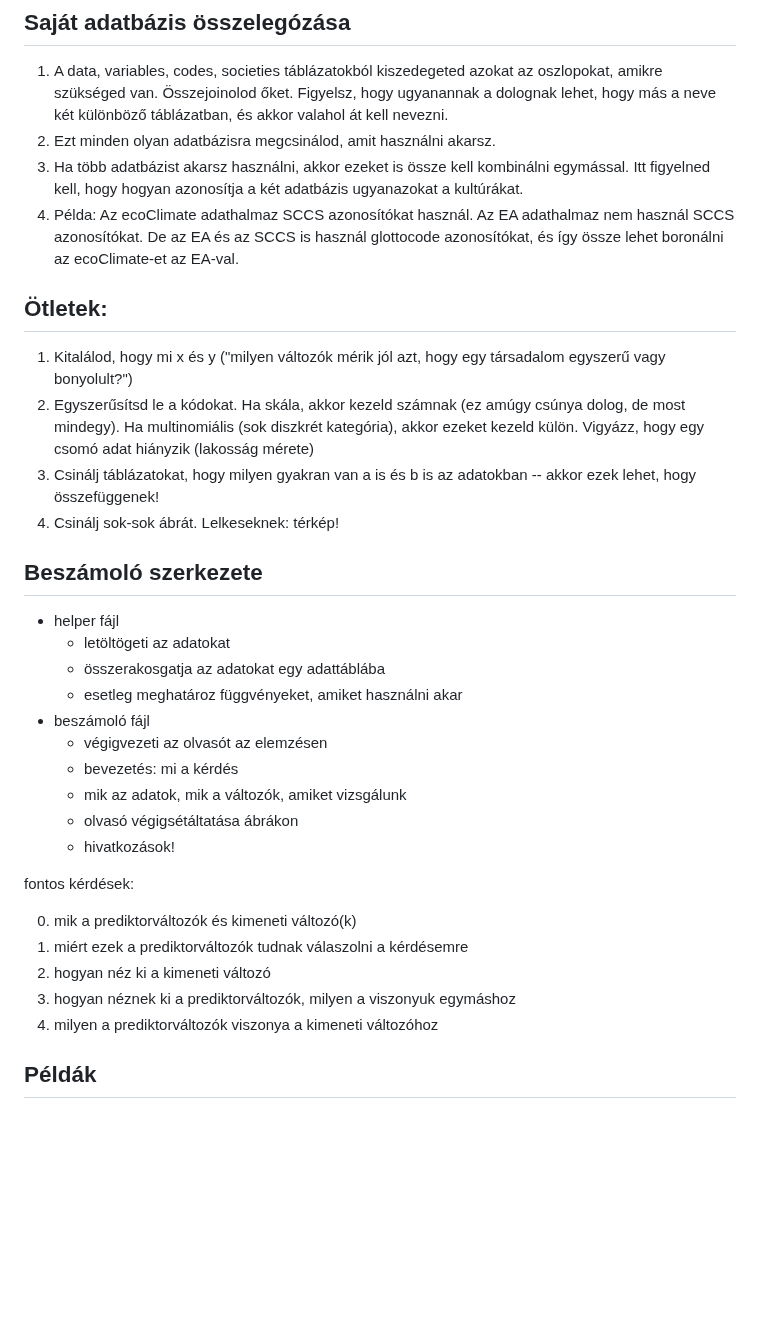
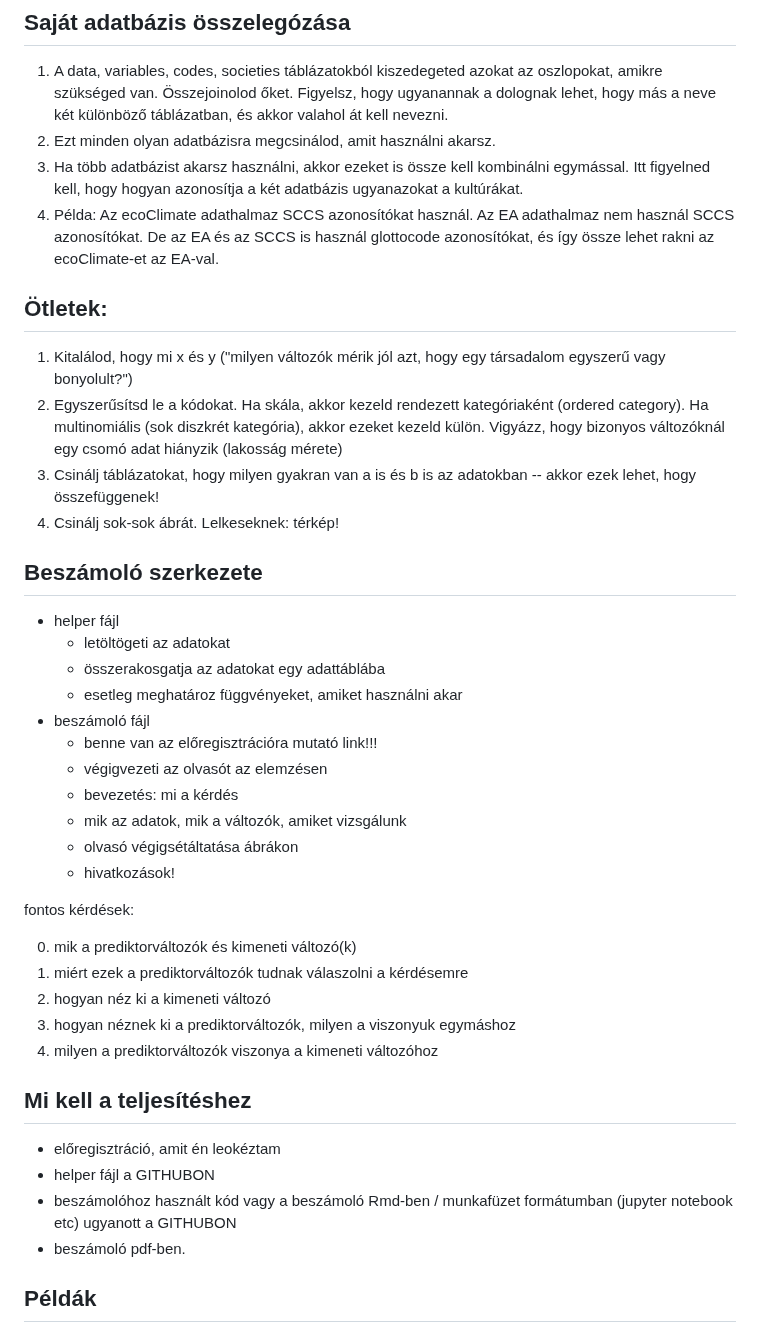
Before and after one commit to petyaracz/laborgyakorlat, a Markdown page: Readme.md, the part around one of its changes. Rendered like a GitHub page; blank space fills up the shorter version.

```diff
--- a/Readme.md
+++ b/Readme.md
@@ -128,12 +138,12 @@ societies.csv, elforgatva
 1. A data, variables, codes, societies táblázatokból kiszedegeted azokat az oszlopokat, amikre szükséged van. Összejoinolod őket. Figyelsz, hogy ugyanannak a dolognak lehet, hogy más a neve két különböző táblázatban, és akkor valahol át kell nevezni.
 2. Ezt minden olyan adatbázisra megcsinálod, amit használni akarsz.
 3. Ha több adatbázist akarsz használni, akkor ezeket is össze kell kombinálni egymással. Itt figyelned kell, hogy hogyan azonosítja a két adatbázis ugyanazokat a kultúrákat.
-4. Példa: Az ecoClimate adathalmaz SCCS azonosítókat használ. Az EA adathalmaz nem használ SCCS azonosítókat. De az EA és az SCCS is használ glottocode azonosítókat, és így össze lehet boronálni az ecoClimate-et az EA-val.
+4. Példa: Az ecoClimate adathalmaz SCCS azonosítókat használ. Az EA adathalmaz nem használ SCCS azonosítókat. De az EA és az SCCS is használ glottocode azonosítókat, és így össze lehet rakni az ecoClimate-et az EA-val.
 
 ## Ötletek:
 
 1. Kitalálod, hogy mi x és y ("milyen változók mérik jól azt, hogy egy társadalom egyszerű vagy bonyolult?")
-2. Egyszerűsítsd le a kódokat. Ha skála, akkor kezeld számnak (ez amúgy csúnya dolog, de most mindegy). Ha multinomiális (sok diszkrét kategória), akkor ezeket kezeld külön. Vigyázz, hogy egy csomó adat hiányzik (lakosság mérete)
+2. Egyszerűsítsd le a kódokat. Ha skála, akkor kezeld rendezett kategóriaként (ordered category). Ha multinomiális (sok diszkrét kategória), akkor ezeket kezeld külön. Vigyázz, hogy bizonyos változóknál egy csomó adat hiányzik (lakosság mérete)
 3. Csinálj táblázatokat, hogy milyen gyakran van a is és b is az adatokban -- akkor ezek lehet, hogy összefüggenek!
 4. Csinálj sok-sok ábrát. Lelkeseknek: térkép!
 
@@ -144,6 +154,7 @@ societies.csv, elforgatva
   - összerakosgatja az adatokat egy adattáblába
   - esetleg meghatároz függvényeket, amiket használni akar
 - beszámoló fájl
+  - benne van az előregisztrációra mutató link!!!
   - végigvezeti az olvasót az elemzésen
   - bevezetés: mi a kérdés
   - mik az adatok, mik a változók, amiket vizsgálunk
@@ -158,6 +169,13 @@ fontos kérdések:
 3. hogyan néznek ki a prediktorváltozók, milyen a viszonyuk egymáshoz
 4. milyen a prediktorváltozók viszonya a kimeneti változóhoz
 
+## Mi kell a teljesítéshez
+
+- előregisztráció, amit én leokéztam
+- helper fájl a GITHUBON
+- beszámolóhoz használt kód vagy a beszámoló Rmd-ben / munkafüzet formátumban (jupyter notebook etc) ugyanott a GITHUBON
+- beszámoló pdf-ben.
+
 ## Példák
 
 ez. (^^)
```
Also changed, not shown: other parts of Readme.md (+20 -10 lines).
